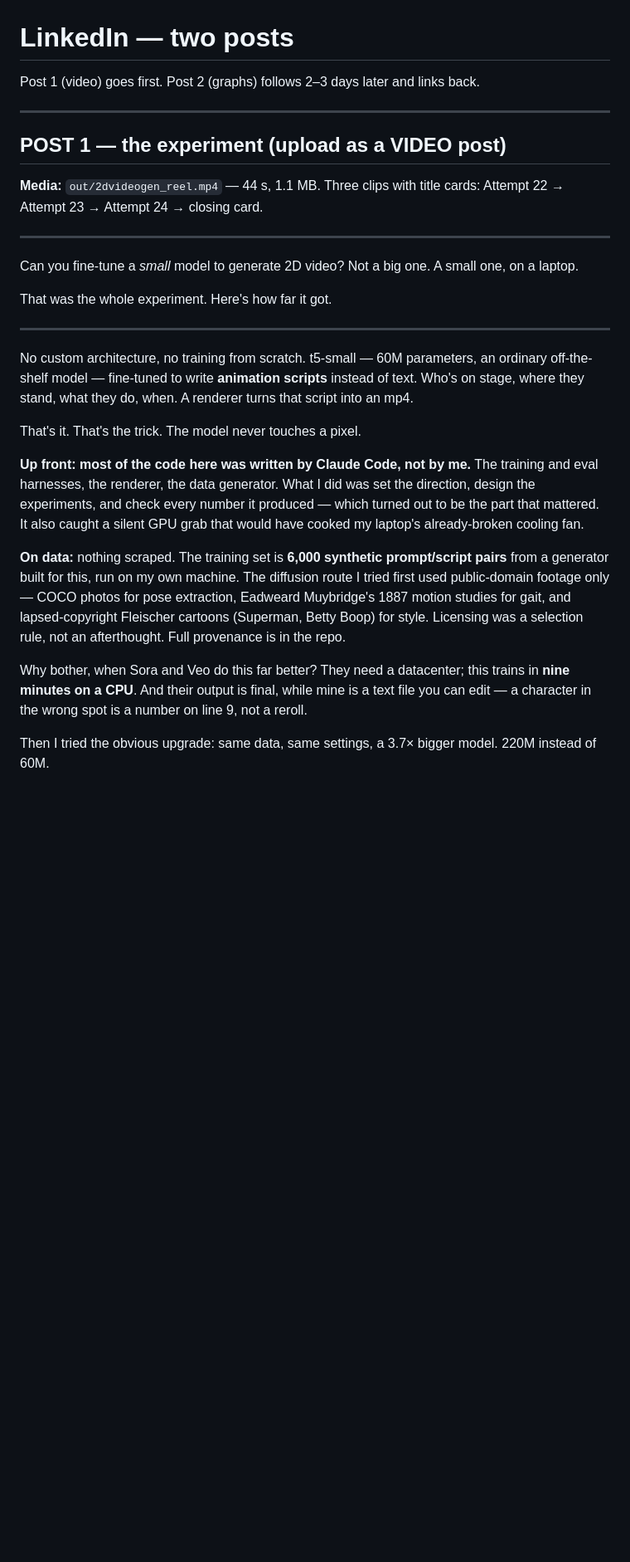
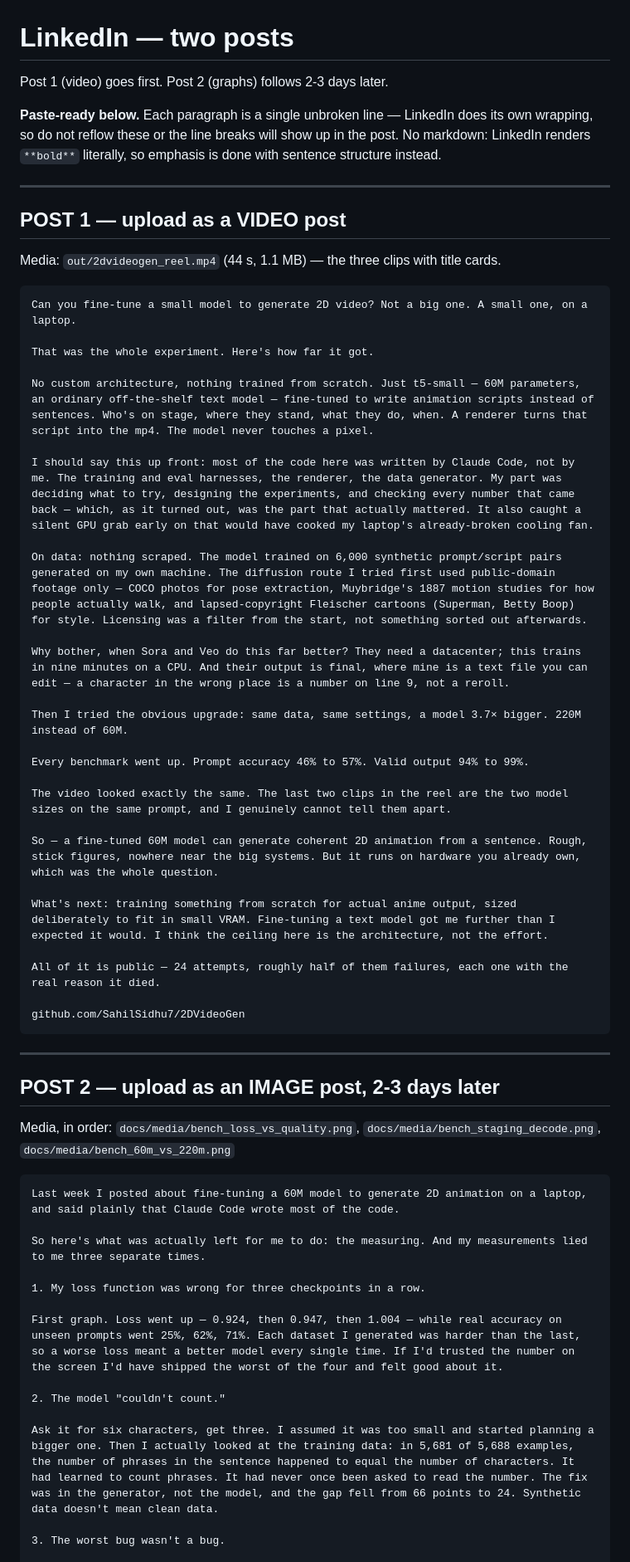
Before and after one commit to SahilSidhu7/2DVideoGen, a Markdown page: docs/LINKEDIN_POST.md, the part around one of its changes. Shown at 83% size. Drawn GitHub-style; blank space fills up the shorter version.

````diff
--- a/docs/LINKEDIN_POST.md
+++ b/docs/LINKEDIN_POST.md
@@ -1,48 +1,65 @@
 # LinkedIn — two posts
 
-Post 1 (video) goes first. Post 2 (graphs) follows 2–3 days later and links back.
+Post 1 (video) goes first. Post 2 (graphs) follows 2-3 days later.
+
+**Paste-ready below.** Each paragraph is a single unbroken line — LinkedIn does
+its own wrapping, so do not reflow these or the line breaks will show up in the
+post. No markdown: LinkedIn renders `**bold**` literally, so emphasis is done
+with sentence structure instead.
 
 ---
 
-## POST 1 — the experiment (upload as a VIDEO post)
+## POST 1 — upload as a VIDEO post
 
-**Media:** `out/2dvideogen_reel.mp4` — 44 s, 1.1 MB. Three clips with title
-cards: Attempt 22 → Attempt 23 → Attempt 24 → closing card.
+Media: `out/2dvideogen_reel.mp4` (44 s, 1.1 MB) — the three clips with title cards.
+
+```text
+Can you fine-tune a small model to generate 2D video? Not a big one. A small one, on a laptop.
+
+That was the whole experiment. Here's how far it got.
+
+No custom architecture, nothing trained from scratch. Just t5-small — 60M parameters, an ordinary off-the-shelf text model — fine-tuned to write animation scripts instead of sentences. Who's on stage, where they stand, what they do, when. A renderer turns that script into the mp4. The model never touches a pixel.
+
+I should say this up front: most of the code here was written by Claude Code, not by me. The training and eval harnesses, the renderer, the data generator. My part was deciding what to try, designing the experiments, and checking every number that came back — which, as it turned out, was the part that actually mattered. It also caught a silent GPU grab early on that would have cooked my laptop's already-broken cooling fan.
+
+On data: nothing scraped. The model trained on 6,000 synthetic prompt/script pairs generated on my own machine. The diffusion route I tried first used public-domain footage only — COCO photos for pose extraction, Muybridge's 1887 motion studies for how people actually walk, and lapsed-copyright Fleischer cartoons (Superman, Betty Boop) for style. Licensing was a filter from the start, not something sorted out afterwards.
+
+Why bother, when Sora and Veo do this far better? They need a datacenter; this trains in nine minutes on a CPU. And their output is final, where mine is a text file you can edit — a character in the wrong place is a number on line 9, not a reroll.
+
+Then I tried the obvious upgrade: same data, same settings, a model 3.7× bigger. 220M instead of 60M.
+
+Every benchmark went up. Prompt accuracy 46% to 57%. Valid output 94% to 99%.
+
+The video looked exactly the same. The last two clips in the reel are the two model sizes on the same prompt, and I genuinely cannot tell them apart.
+
+So — a fine-tuned 60M model can generate coherent 2D animation from a sentence. Rough, stick figures, nowhere near the big systems. But it runs on hardware you already own, which was the whole question.
+
+What's next: training something from scratch for actual anime output, sized deliberately to fit in small VRAM. Fine-tuning a text model got me further than I expected it would. I think the ceiling here is the architecture, not the effort.
+
+All of it is public — 24 attempts, roughly half of them failures, each one with the real reason it died.
+
+github.com/SahilSidhu7/2DVideoGen
+```
 
 ---
 
-Can you fine-tune a *small* model to generate 2D video? Not a big one. A small
-one, on a laptop.
+## POST 2 — upload as an IMAGE post, 2-3 days later
 
-That was the whole experiment. Here's how far it got.
+Media, in order: `docs/media/bench_loss_vs_quality.png`,
+`docs/media/bench_staging_decode.png`, `docs/media/bench_60m_vs_220m.png`
 
----
+```text
+Last week I posted about fine-tuning a 60M model to generate 2D animation on a laptop, and said plainly that Claude Code wrote most of the code.
 
-No custom architecture, no training from scratch. t5-small — 60M parameters, an
-ordinary off-the-shelf model — fine-tuned to write **animation scripts** instead
-of text. Who's on stage, where they stand, what they do, when. A renderer turns
-that script into an mp4.
+So here's what was actually left for me to do: the measuring. And my measurements lied to me three separate times.
 
-That's it. That's the trick. The model never touches a pixel.
+1. My loss function was wrong for three checkpoints in a row.
 
-**Up front: most of the code here was written by Claude Code, not by me.** The
-training and eval harnesses, the renderer, the data generator. What I did was
-set the direction, design the experiments, and check every number it produced —
-which turned out to be the part that mattered. It also caught a silent GPU grab
-that would have cooked my laptop's already-broken cooling fan.
+First graph. Loss went up — 0.924, then 0.947, then 1.004 — while real accuracy on unseen prompts went 25%, 62%, 71%. Each dataset I generated was harder than the last, so a worse loss meant a better model every single time. If I'd trusted the number on the screen I'd have shipped the worst of the four and felt good about it.
 
-**On data:** nothing scraped. The training set is **6,000 synthetic
-prompt/script pairs** from a generator built for this, run on my own machine.
-The diffusion route I tried first used public-domain footage only — COCO photos
-for pose extraction, Eadweard Muybridge's 1887 motion studies for gait, and
-lapsed-copyright Fleischer cartoons (Superman, Betty Boop) for style. Licensing
-was a selection rule, not an afterthought. Full provenance is in the repo.
+2. The model "couldn't count."
 
-Why bother, when Sora and Veo do this far better? They need a datacenter; this
-trains in **nine minutes on a CPU**. And their output is final, while mine is a
-text file you can edit — a character in the wrong spot is a number on line 9,
-not a reroll.
+Ask it for six characters, get three. I assumed it was too small and started planning a bigger one. Then I actually looked at the training data: in 5,681 of 5,688 examples, the number of phrases in the sentence happened to equal the number of characters. It had learned to count phrases. It had never once been asked to read the number. The fix was in the generator, not the model, and the gap fell from 66 points to 24. Synthetic data doesn't mean clean data.
 
-Then I tried the obvious upgrade: same data, same settings, a 3.7× bigger model.
-220M instead of 60M.
+3. The worst bug wasn't a bug.
 
````
Also changed, not shown: other parts of docs/LINKEDIN_POST.md (+6 -62 lines).
